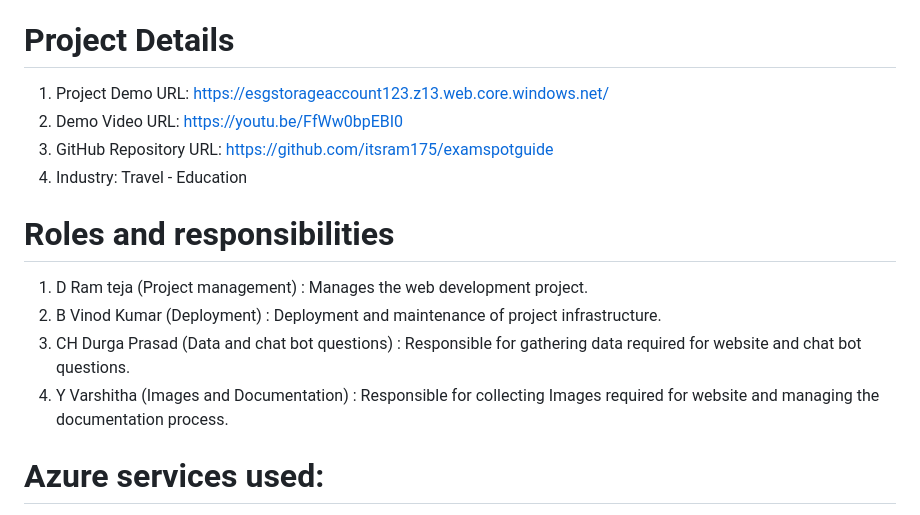
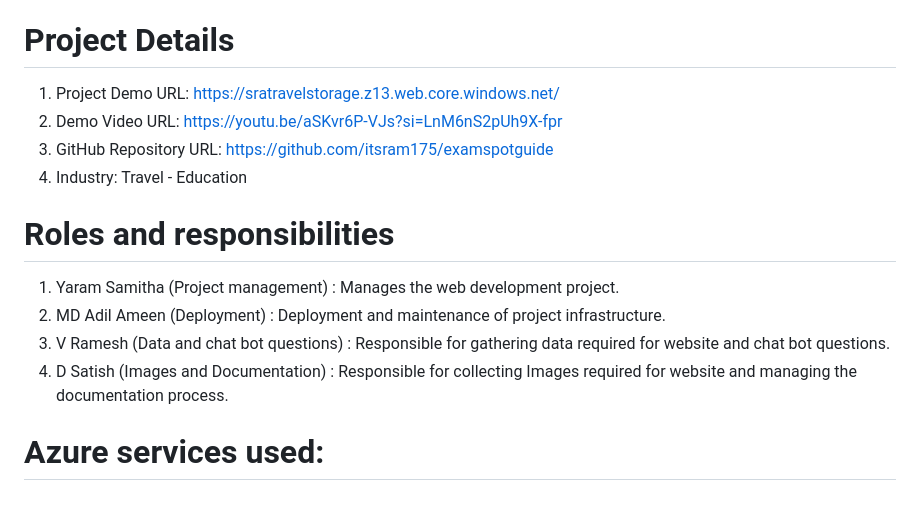
Before and after one commit to samithayaram/SRA-Travels, a Markdown page: README.md, the part around the change. Rendered like a GitHub page.

```diff
--- a/README.md
+++ b/README.md
@@ -2,16 +2,16 @@
 This website provides the information about various Computer Based Test (CBT) Examination Centres across Hyderabad. As many Entrance exams and Competitive exams will be conducted in CBT mode, Many people from many villages of Telangana and neighbour states like Andhra Pradesh and Karnataka comes to Hyderabad for attending for those examinations. They will not have any proper guidance about how to reach the centre from Bus Station or Railway Stations of Hyderabad where they are alighted. They may faces some problems while searching their examination centres. To help them in such situations we have made this website.
 
 # Project Details
-1. Project Demo URL: https://esgstorageaccount123.z13.web.core.windows.net/
-2. Demo Video URL: https://youtu.be/FfWw0bpEBI0
+1. Project Demo URL: https://sratravelstorage.z13.web.core.windows.net/
+2. Demo Video URL: https://youtu.be/aSKvr6P-VJs?si=LnM6nS2pUh9X-fpr
 3. GitHub Repository URL: https://github.com/itsram175/examspotguide
 4. Industry: Travel - Education
 
 # Roles and responsibilities
-1. D Ram teja (Project management) : Manages the web development project.
-2. B Vinod Kumar (Deployment) : Deployment and maintenance of project infrastructure.
-3. CH Durga Prasad (Data and chat bot questions) : Responsible for gathering data required for website and chat bot questions.
-4. Y Varshitha (Images and Documentation) : Responsible for collecting Images required for website and managing the documentation process.
+1. Yaram Samitha (Project management) : Manages the web development project.
+2. MD Adil Ameen (Deployment) : Deployment and maintenance of project infrastructure.
+3. V Ramesh (Data and chat bot questions) : Responsible for gathering data required for website and chat bot questions.
+4. D Satish (Images and Documentation) : Responsible for collecting Images required for website and managing the documentation process.
 # Azure services used:
 1. Azure blob storage
 2. Storage account
```
